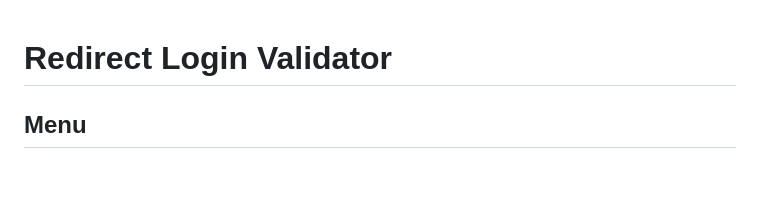
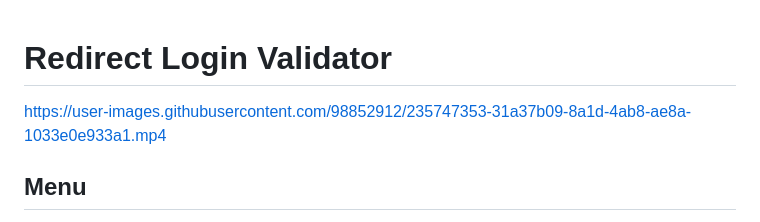
Before and after one commit to MarceloKade/redirect-login-validator, a Markdown page: README.md, the part around the change. Rendered like a GitHub page; blank space fills up the shorter version.

Commit message:
Update README.md
I added a demonstration video.

```diff
--- a/README.md
+++ b/README.md
@@ -1,4 +1,8 @@
 # Redirect Login Validator
+
+
+https://user-images.githubusercontent.com/98852912/235747353-31a37b09-8a1d-4ab8-ae8a-1033e0e933a1.mp4
+
 
 ## Menu
 
```
